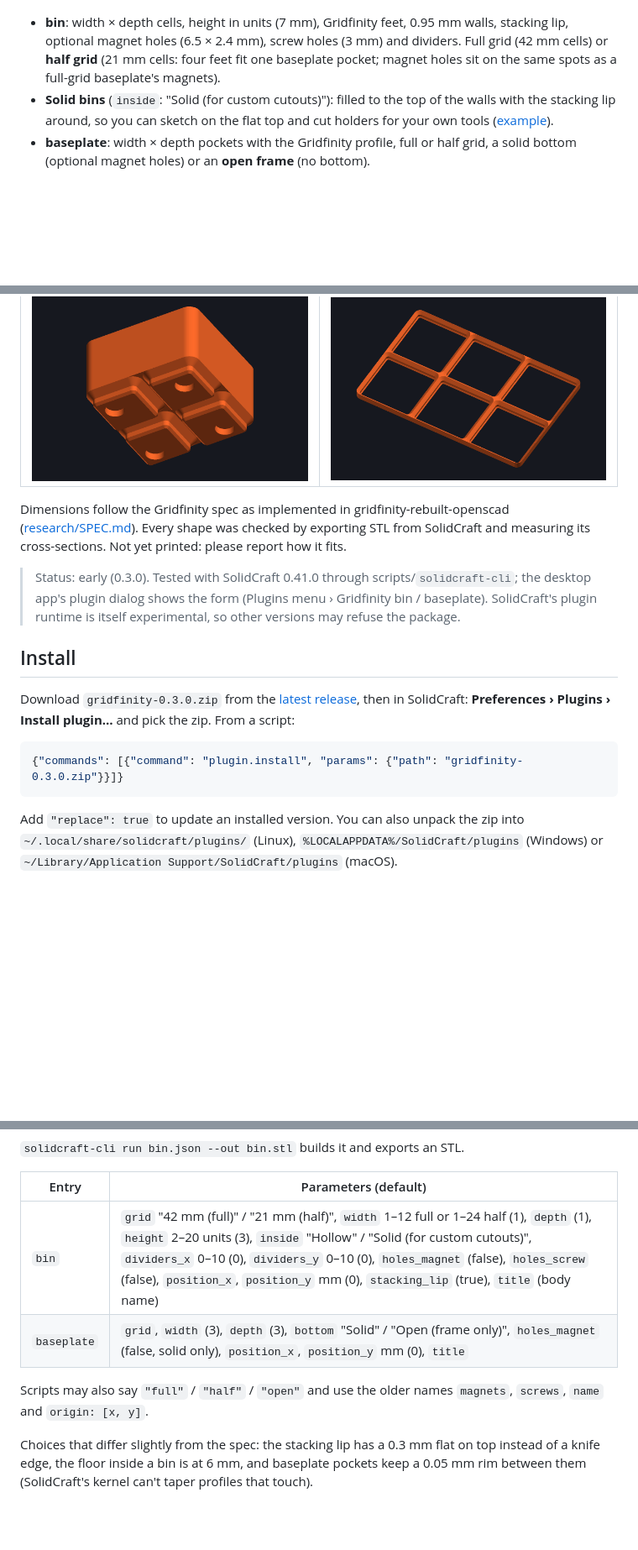
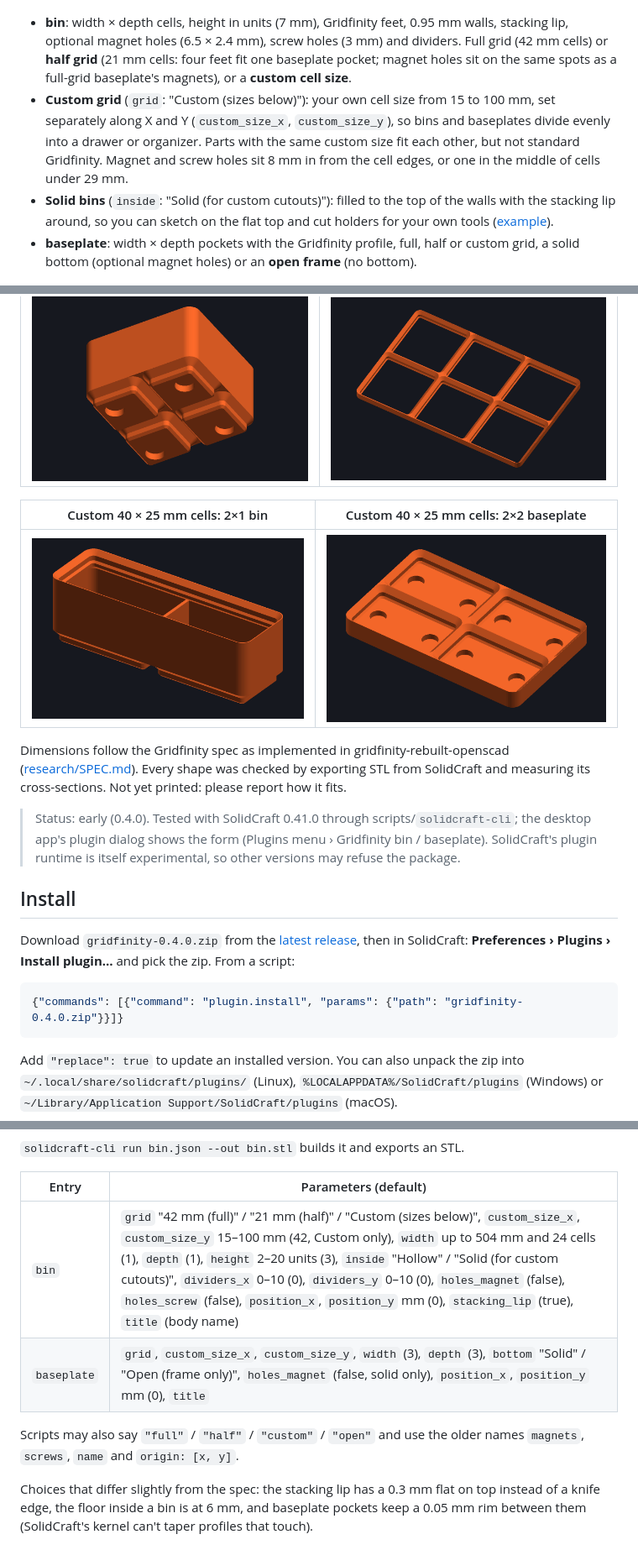
Before and after one commit to belikh/gridfinity-solidcraft, a Markdown page: README.md, 3 parts joined by grey strips. Shown at 84% size. GitHub-like rendering; pictures changed too: docs/images/custom-baseplate.png (added), docs/images/custom-bin.png (added); blank space fills up the shorter version.

Commit message:
0.4.0: custom grid size (cell width and depth from 15 to 100 mm)

````diff
--- a/README.md
+++ b/README.md
@@ -13,11 +13,16 @@ one undo step, editable afterwards, and they keep working without the plugin.
 - **bin**: width × depth cells, height in units (7 mm), Gridfinity feet, 0.95 mm walls,
   stacking lip, optional magnet holes (6.5 × 2.4 mm), screw holes (3 mm) and dividers.
   Full grid (42 mm cells) or **half grid** (21 mm cells: four feet fit one baseplate pocket; magnet
-  holes sit on the same spots as a full-grid baseplate's magnets).
+  holes sit on the same spots as a full-grid baseplate's magnets), or a **custom cell size**.
+- **Custom grid** (`grid`: "Custom (sizes below)"): your own cell size from 15 to 100 mm, set
+  separately along X and Y (`custom_size_x`, `custom_size_y`), so bins and baseplates divide evenly
+  into a drawer or organizer. Parts with the same custom size fit each other, but not standard
+  Gridfinity. Magnet and screw holes sit 8 mm in from the cell edges, or one in the middle of cells
+  under 29 mm.
 - **Solid bins** (`inside`: "Solid (for custom cutouts)"): filled to the top of the walls with the
   stacking lip around, so you can sketch on the flat top and cut holders for your own tools
   ([example](examples/solid-holder.json)).
-- **baseplate**: width × depth pockets with the Gridfinity profile, full or half grid, a solid
+- **baseplate**: width × depth pockets with the Gridfinity profile, full, half or custom grid, a solid
   bottom (optional magnet holes) or an **open frame** (no bottom).
 
 ![Solid bin with custom cutouts](docs/images/solid-bin-cutouts.png)
@@ -26,20 +31,24 @@ one undo step, editable afterwards, and they keep working without the plugin.
 |---|---|
 | ![Half-grid bin](docs/images/half-bin-bottom.png) | ![Open baseplate](docs/images/baseplate-open.png) |
 
+| Custom 40 × 25 mm cells: 2×1 bin | Custom 40 × 25 mm cells: 2×2 baseplate |
+|---|---|
+| ![Custom bin](docs/images/custom-bin.png) | ![Custom baseplate](docs/images/custom-baseplate.png) |
+
 Dimensions follow the Gridfinity spec as implemented in gridfinity-rebuilt-openscad
 ([research/SPEC.md](research/SPEC.md)). Every shape was checked by exporting STL from SolidCraft and
 measuring its cross-sections. Not yet printed: please report how it fits.
 
-> Status: early (0.3.0). Tested with SolidCraft 0.41.0 through scripts/`solidcraft-cli`; the desktop
+> Status: early (0.4.0). Tested with SolidCraft 0.41.0 through scripts/`solidcraft-cli`; the desktop
 > app's plugin dialog shows the form (Plugins menu › Gridfinity bin / baseplate). SolidCraft's plugin runtime is itself experimental, so other
 > versions may refuse the package.
 
 ## Install
-Download `gridfinity-0.3.0.zip` from the [latest release](../../releases/latest), then in SolidCraft:
+Download `gridfinity-0.4.0.zip` from the [latest release](../../releases/latest), then in SolidCraft:
 **Preferences › Plugins › Install plugin…** and pick the zip. From a script:
 
 ```json
-{"commands": [{"command": "plugin.install", "params": {"path": "gridfinity-0.3.0.zip"}}]}
+{"commands": [{"command": "plugin.install", "params": {"path": "gridfinity-0.4.0.zip"}}]}
 ```
 
 Add `"replace": true` to update an installed version. You can also unpack the zip into
@@ -62,10 +71,10 @@ run an entry with that hash ([examples/](examples/)).
 
 | Entry | Parameters (default) |
 |---|---|
-| `bin` | `grid` "42 mm (full)" / "21 mm (half)", `width` 1–12 full or 1–24 half (1), `depth` (1), `height` 2–20 units (3), `inside` "Hollow" / "Solid (for custom cutouts)", `dividers_x` 0–10 (0), `dividers_y` 0–10 (0), `holes_magnet` (false), `holes_screw` (false), `position_x`, `position_y` mm (0), `stacking_lip` (true), `title` (body name) |
-| `baseplate` | `grid`, `width` (3), `depth` (3), `bottom` "Solid" / "Open (frame only)", `holes_magnet` (false, solid only), `position_x`, `position_y` mm (0), `title` |
+| `bin` | `grid` "42 mm (full)" / "21 mm (half)" / "Custom (sizes below)", `custom_size_x`, `custom_size_y` 15–100 mm (42, Custom only), `width` up to 504 mm and 24 cells (1), `depth` (1), `height` 2–20 units (3), `inside` "Hollow" / "Solid (for custom cutouts)", `dividers_x` 0–10 (0), `dividers_y` 0–10 (0), `holes_magnet` (false), `holes_screw` (false), `position_x`, `position_y` mm (0), `stacking_lip` (true), `title` (body name) |
+| `baseplate` | `grid`, `custom_size_x`, `custom_size_y`, `width` (3), `depth` (3), `bottom` "Solid" / "Open (frame only)", `holes_magnet` (false, solid only), `position_x`, `position_y` mm (0), `title` |
 
-Scripts may also say `"full"` / `"half"` / `"open"` and use the older names `magnets`, `screws`, `name` and `origin: [x, y]`.
+Scripts may also say `"full"` / `"half"` / `"custom"` / `"open"` and use the older names `magnets`, `screws`, `name` and `origin: [x, y]`.
 
 Choices that differ slightly from the spec: the stacking lip has a 0.3 mm flat on top instead of a
 knife edge, the floor inside a bin is at 6 mm, and baseplate pockets keep a 0.05 mm rim between
````
Also changed, not shown: 5 other files.
